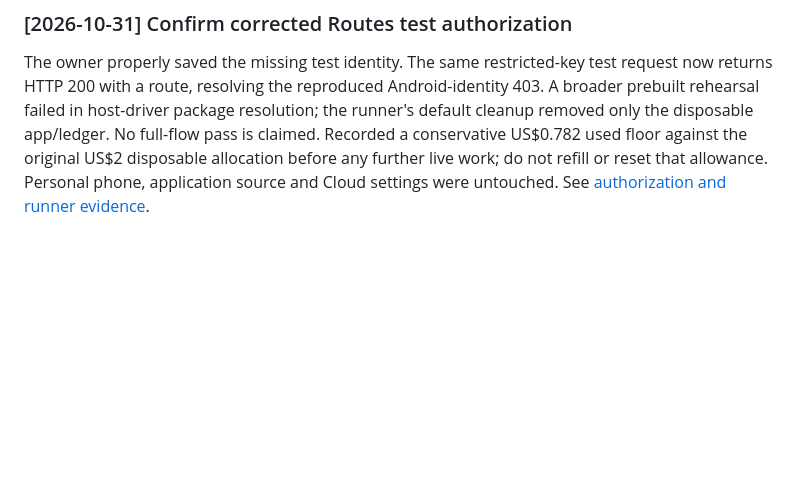
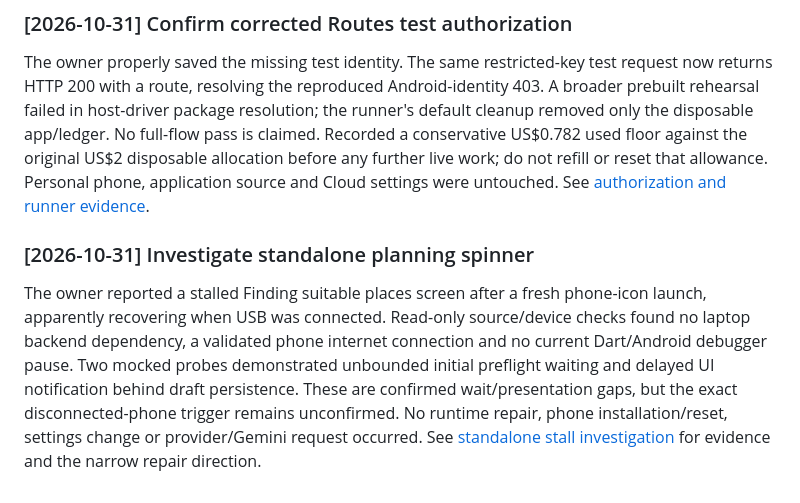
Before and after one commit to pu-roi/Wayday, a Markdown page: docs/wayday/PROGRESS.md, the part around the change. Rendered like a GitHub page; blank space fills up the shorter version.

Commit message:
docs: investigate standalone planning wait and notification gaps

```diff
--- a/docs/wayday/PROGRESS.md
+++ b/docs/wayday/PROGRESS.md
@@ -530,3 +530,8 @@ Two explicitly accounted minimal requests differed only in Android package heade
 ### [2026-10-31] Confirm corrected Routes test authorization
 
 The owner properly saved the missing test identity. The same restricted-key test request now returns HTTP 200 with a route, resolving the reproduced Android-identity 403. A broader prebuilt rehearsal failed in host-driver package resolution; the runner's default cleanup removed only the disposable app/ledger. No full-flow pass is claimed. Recorded a conservative US$0.782 used floor against the original US$2 disposable allocation before any further live work; do not refill or reset that allowance. Personal phone, application source and Cloud settings were untouched. See [authorization and runner evidence](evidence/one-page-trip-review-2026-10-31.md#authorization-corrected--test-identity-now-accepted).
+
+
+### [2026-10-31] Investigate standalone planning spinner
+
+The owner reported a stalled Finding suitable places screen after a fresh phone-icon launch, apparently recovering when USB was connected. Read-only source/device checks found no laptop backend dependency, a validated phone internet connection and no current Dart/Android debugger pause. Two mocked probes demonstrated unbounded initial preflight waiting and delayed UI notification behind draft persistence. These are confirmed wait/presentation gaps, but the exact disconnected-phone trigger remains unconfirmed. No runtime repair, phone installation/reset, settings change or provider/Gemini request occurred. See [standalone stall investigation](evidence/standalone-planning-stall-2026-10-31.md) for evidence and the narrow repair direction.
```
Also changed, not shown: 1 other file.
